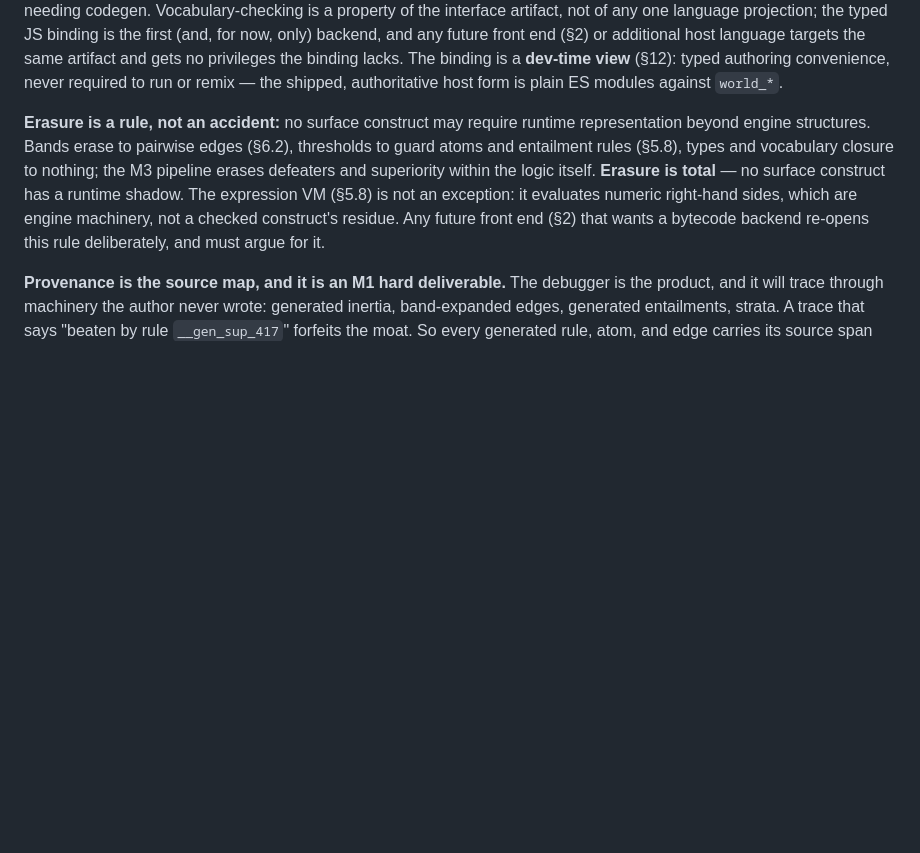
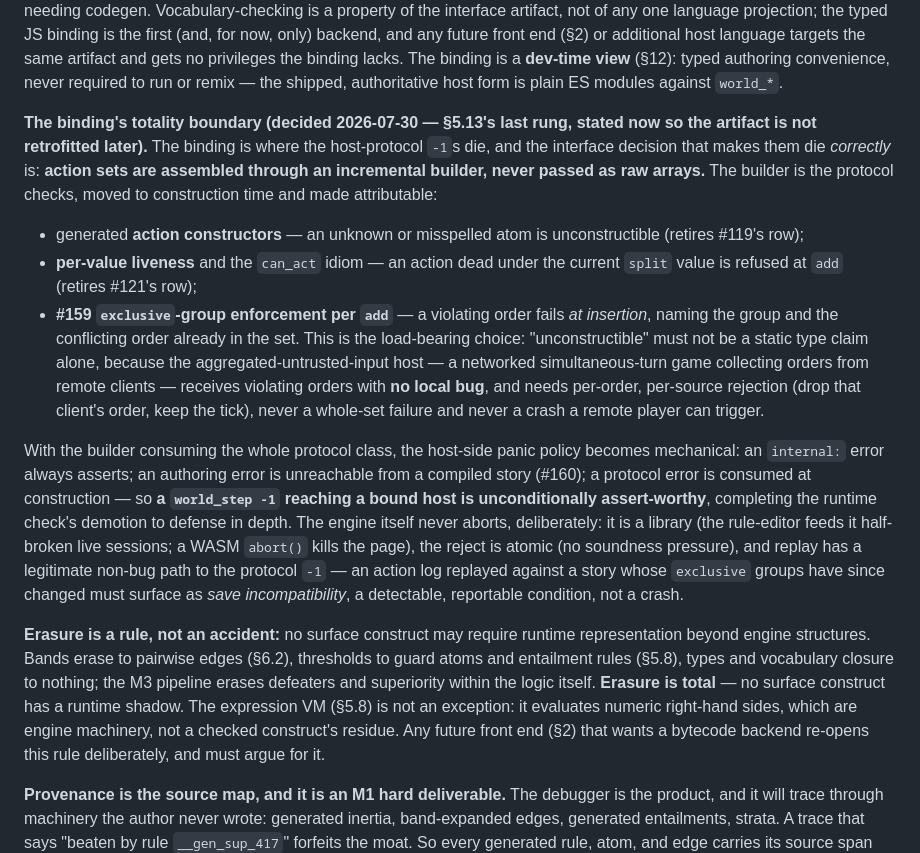
Before and after one commit to anarchodev/infeasible, a Markdown page: DESIGN.md, the part around the change. Drawn GitHub-style; blank space fills up the shorter version.

Commit message:
docs(design): §6.3 — the binding's totality boundary: an incremental action-set builder (decided) (#154)
The M2 interface decision recorded before the artifact ships: action sets
are assembled through an incremental builder, never raw arrays — generated
constructors (#119), per-value liveness (#121), and #159 exclusive-group
enforcement per add, failing at insertion with the group and the
conflicting order named. Rationale pinned: the aggregated-untrusted-input
host (networked simultaneous turns) receives violating orders with no
local bug and needs per-order, per-source rejection — never a crash a
remote player can trigger. Consequences stated: a world_step -1 reaching a
bound host is unconditionally assert-worthy; the engine itself never
aborts (library/WASM/atomic reject; a replayed log against changed
exclusive groups is save incompatibility, not a crash).

Co-Authored-By: Claude Fable 5 <noreply@anthropic.com>

```diff
--- a/DESIGN.md
+++ b/DESIGN.md
@@ -2035,6 +2035,40 @@ host language targets the same artifact and gets no privileges the binding
 lacks. The binding is a **dev-time view** (§12): typed authoring convenience,
 never required to run or remix — the shipped, authoritative host form is
 plain ES modules against `world_*`.
+
+**The binding's totality boundary (decided 2026-07-30 — §5.13's last
+rung, stated now so the artifact is not retrofitted later).** The binding
+is where the host-protocol `-1`s die, and the interface decision that
+makes them die *correctly* is: **action sets are assembled through an
+incremental builder, never passed as raw arrays.** The builder is the
+protocol checks, moved to construction time and made attributable:
+
+- generated **action constructors** — an unknown or misspelled atom is
+  unconstructible (retires #119's row);
+- **per-value liveness** and the `can_act` idiom — an action dead under
+  the current `split` value is refused at `add` (retires #121's row);
+- **#159 `exclusive`-group enforcement per `add`** — a violating order
+  fails *at insertion*, naming the group and the conflicting order already
+  in the set. This is the load-bearing choice: "unconstructible" must not
+  be a static type claim alone, because the aggregated-untrusted-input
+  host — a networked simultaneous-turn game collecting orders from remote
+  clients — receives violating orders with **no local bug**, and needs
+  per-order, per-source rejection (drop that client's order, keep the
+  tick), never a whole-set failure and never a crash a remote player can
+  trigger.
+
+With the builder consuming the whole protocol class, the host-side panic
+policy becomes mechanical: an `internal:` error always asserts; an
+authoring error is unreachable from a compiled story (#160); a protocol
+error is consumed at construction — so **a `world_step -1` reaching a
+bound host is unconditionally assert-worthy**, completing the runtime
+check's demotion to defense in depth. The engine itself never aborts,
+deliberately: it is a library (the rule-editor feeds it half-broken live
+sessions; a WASM `abort()` kills the page), the reject is atomic (no
+soundness pressure), and replay has a legitimate non-bug path to the
+protocol `-1` — an action log replayed against a story whose `exclusive`
+groups have since changed must surface as *save incompatibility*, a
+detectable, reportable condition, not a crash.
 
 **Erasure is a rule, not an accident:** no surface construct may require
 runtime representation beyond engine structures. Bands erase to pairwise
```
